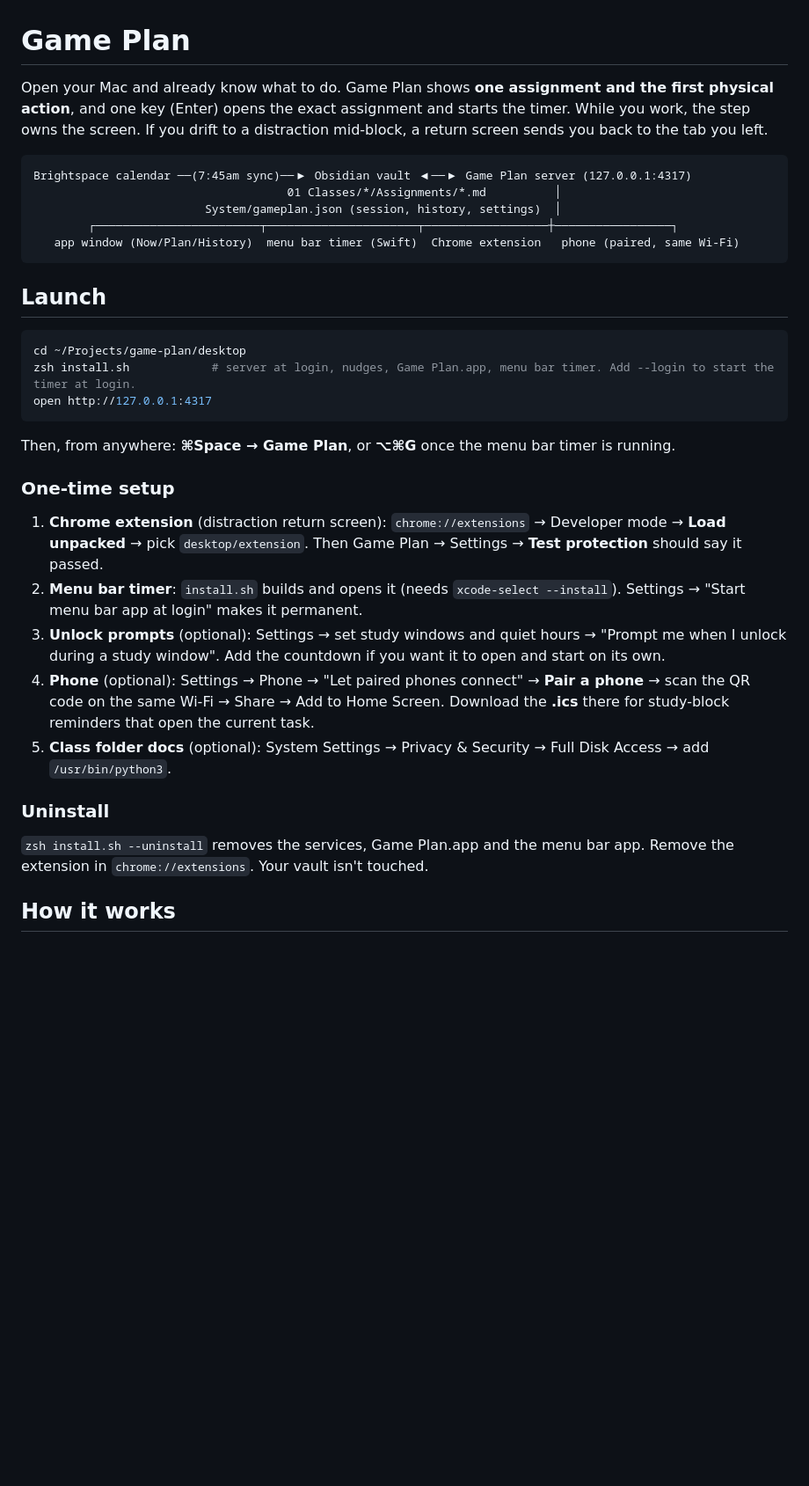
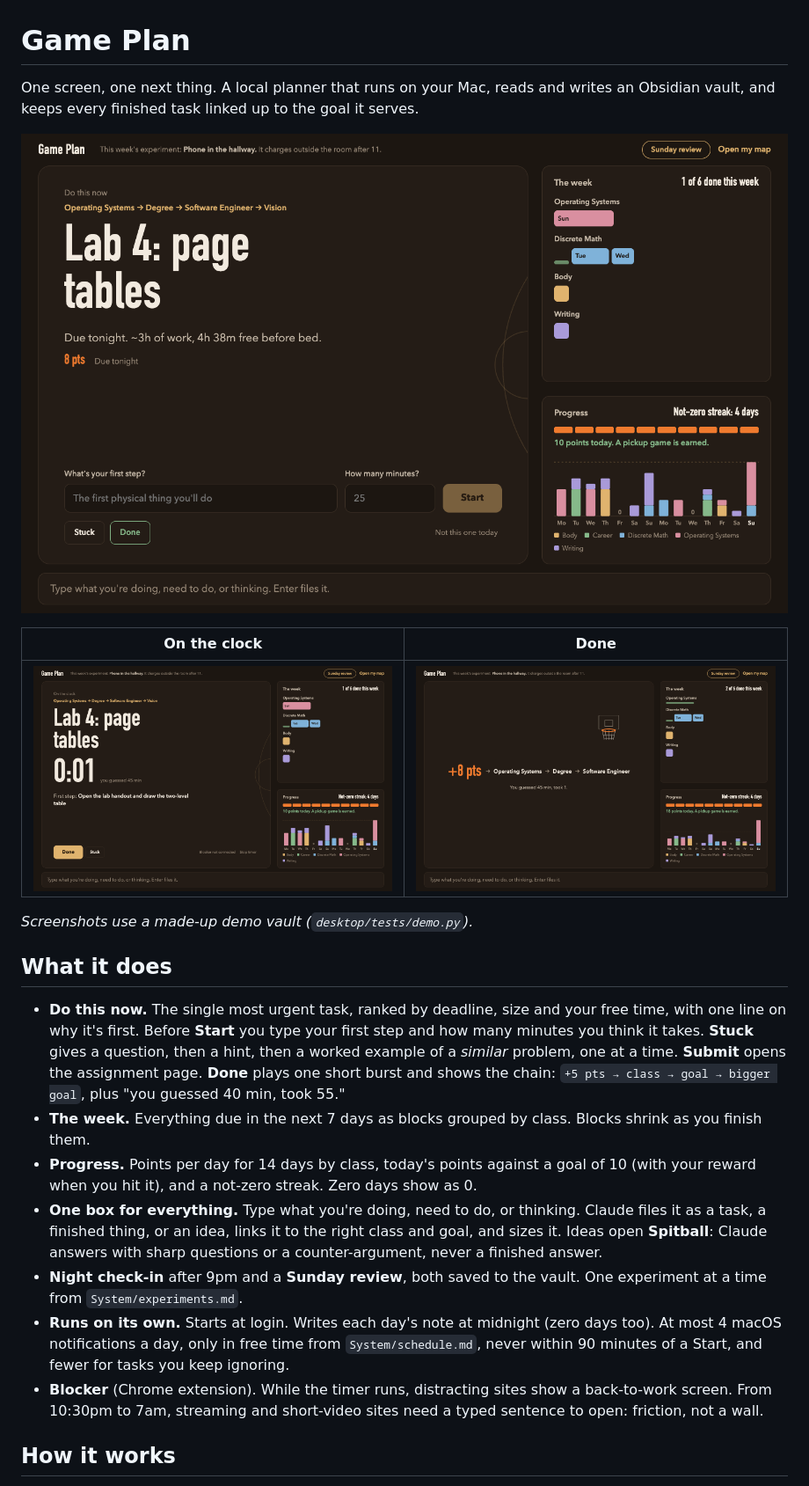
Before and after one commit to dylan2uu/game-plan, a Markdown page: README.md, the part around one of its changes. Shown at 88% size. Drawn GitHub-style; pictures changed too: docs/screenshots/clock.png (added), docs/screenshots/done.png (added), docs/screenshots/now.png (added); blank space fills up the shorter version.

````diff
--- a/README.md
+++ b/README.md
@@ -1,33 +1,25 @@
 # Game Plan
 
-Open your Mac and already know what to do. Game Plan shows **one assignment and the first physical action**, and one key (Enter) opens the exact assignment and starts the timer. While you work, the step owns the screen. If you drift to a distraction mid-block, a return screen sends you back to the tab you left.
+One screen, one next thing. A local planner that runs on your Mac, reads and writes an Obsidian
+vault, and keeps every finished task linked up to the goal it serves.
 
-```
-Brightspace calendar ──(7:45am sync)──▶ Obsidian vault ◀──▶ Game Plan server (127.0.0.1:4317)
-                                     01 Classes/*/Assignments/*.md          │
-                         System/gameplan.json (session, history, settings)  │
-        ┌────────────────────────┬──────────────────────┬──────────────────┼─────────────────┐
-   app window (Now/Plan/History)  menu bar timer (Swift)  Chrome extension   phone (paired, same Wi-Fi)
-```
+![The main screen: one task to do now, the week, and progress](docs/screenshots/now.png)
 
-## Launch
+| On the clock | Done |
+|---|---|
+| ![Timer running with the first step you typed](docs/screenshots/clock.png) | ![Done: points walk up the chain to the goal](docs/screenshots/done.png) |
 
-```bash
-cd ~/Projects/game-plan/desktop
-zsh install.sh            # server at login, nudges, Game Plan.app, menu bar timer. Add --login to start the timer at login.
-open http://127.0.0.1:4317
-```
-Then, from anywhere: **⌘Space → Game Plan**, or **⌥⌘G** once the menu bar timer is running.
+*Screenshots use a made-up demo vault (`desktop/tests/demo.py`).*
 
-### One-time setup
-1. **Chrome extension** (distraction return screen): `chrome://extensions` → Developer mode → **Load unpacked** → pick `desktop/extension`. Then Game Plan → Settings → **Test protection** should say it passed.
-2. **Menu bar timer**: `install.sh` builds and opens it (needs `xcode-select --install`). Settings → "Start menu bar app at login" makes it permanent.
-3. **Unlock prompts** (optional): Settings → set study windows and quiet hours → "Prompt me when I unlock during a study window". Add the countdown if you want it to open and start on its own.
-4. **Phone** (optional): Settings → Phone → "Let paired phones connect" → **Pair a phone** → scan the QR code on the same Wi-Fi → Share → Add to Home Screen. Download the **.ics** there for study-block reminders that open the current task.
-5. **Class folder docs** (optional): System Settings → Privacy & Security → Full Disk Access → add `/usr/bin/python3`.
+## What it does
 
-### Uninstall
-`zsh install.sh --uninstall` removes the services, Game Plan.app and the menu bar app. Remove the extension in `chrome://extensions`. Your vault isn't touched.
+- **Do this now.** The single most urgent task, ranked by deadline, size and your free time, with one line on why it's first. Before **Start** you type your first step and how many minutes you think it takes. **Stuck** gives a question, then a hint, then a worked example of a *similar* problem, one at a time. **Submit** opens the assignment page. **Done** plays one short burst and shows the chain: `+5 pts → class → goal → bigger goal`, plus "you guessed 40 min, took 55."
+- **The week.** Everything due in the next 7 days as blocks grouped by class. Blocks shrink as you finish them.
+- **Progress.** Points per day for 14 days by class, today's points against a goal of 10 (with your reward when you hit it), and a not-zero streak. Zero days show as 0.
+- **One box for everything.** Type what you're doing, need to do, or thinking. Claude files it as a task, a finished thing, or an idea, links it to the right class and goal, and sizes it. Ideas open **Spitball**: Claude answers with sharp questions or a counter-argument, never a finished answer.
+- **Night check-in** after 9pm and a **Sunday review**, both saved to the vault. One experiment at a time from `System/experiments.md`.
+- **Runs on its own.** Starts at login. Writes each day's note at midnight (zero days too). At most 4 macOS notifications a day, only in free time from `System/schedule.md`, never within 90 minutes of a Start, and fewer for tasks you keep ignoring.
+- **Blocker** (Chrome extension). While the timer runs, distracting sites show a back-to-work screen. From 10:30pm to 7am, streaming and short-video sites need a typed sentence to open: friction, not a wall.
 
 ## How it works
 
````
Also changed, not shown: other parts of README.md (+56 -22 lines), ROADMAP.md (added, +17 -0 lines).
